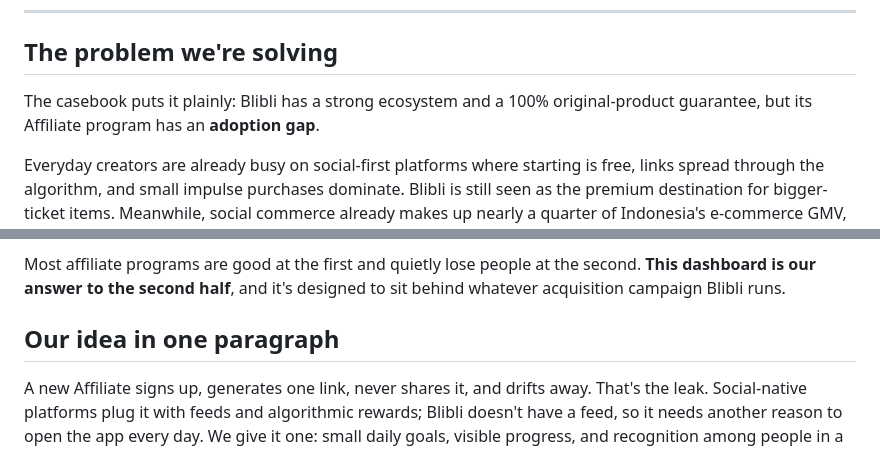
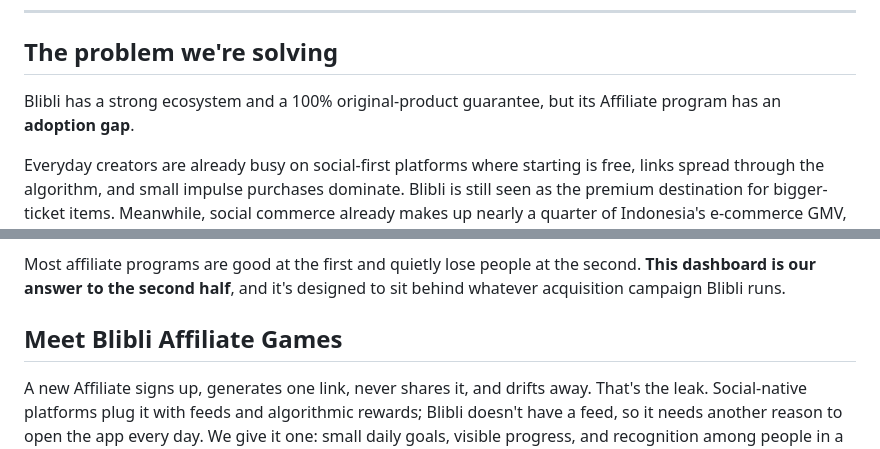
Before and after one commit to DoaIbuTeam/blibli-affiliate-games-dashboard, a Markdown page: README.md, 2 parts joined by grey strips. Drawn GitHub-style.

```diff
--- a/README.md
+++ b/README.md
@@ -9,7 +9,7 @@ Live demo: `<add your GitHub Pages link here>`
 
 ## The problem we're solving
 
-The casebook puts it plainly: Blibli has a strong ecosystem and a 100% original-product guarantee, but its Affiliate program has an **adoption gap**.
+Blibli has a strong ecosystem and a 100% original-product guarantee, but its Affiliate program has an **adoption gap**.
 
 Everyday creators are already busy on social-first platforms where starting is free, links spread through the algorithm, and small impulse purchases dominate. Blibli is still seen as the premium destination for bigger-ticket items. Meanwhile, social commerce already makes up nearly a quarter of Indonesia's e-commerce GMV, so the window to become an everyday Affiliate's go-to income stream is narrowing.
 
@@ -22,7 +22,7 @@ Two things sit inside that question, and they're easy to blur together:
 
 Most affiliate programs are good at the first and quietly lose people at the second. **This dashboard is our answer to the second half**, and it's designed to sit behind whatever acquisition campaign Blibli runs.
 
-## Our idea in one paragraph
+## Meet Blibli Affiliate Games
 
 A new Affiliate signs up, generates one link, never shares it, and drifts away. That's the leak. Social-native platforms plug it with feeds and algorithmic rewards; Blibli doesn't have a feed, so it needs another reason to open the app every day. We give it one: small daily goals, visible progress, and recognition among people in a similar situation. The first win takes about a minute, and every win after that is a little bigger.
 
```
